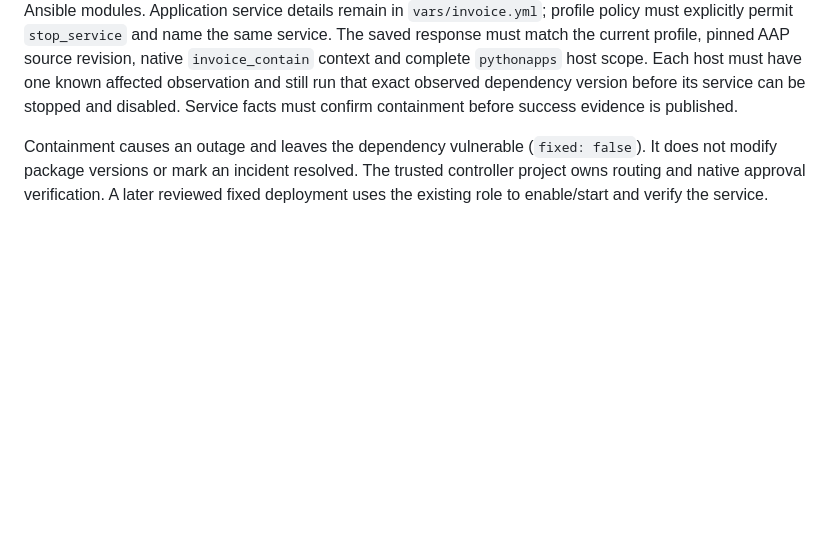
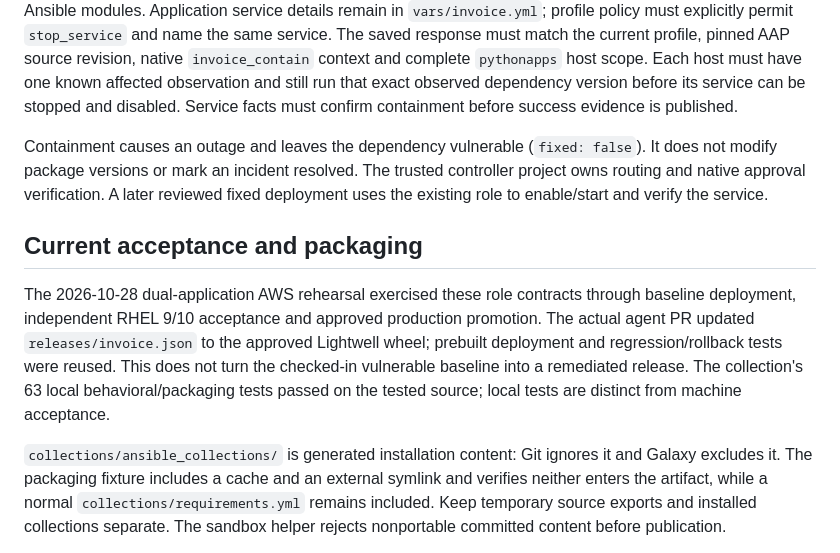
Before and after one commit to aiops-ansible-software-factory-demojam/ansible-collection-demo.pythonapp, a Markdown page: README.md, the part around one of its changes. Drawn GitHub-style; blank space fills up the shorter version.

Commit message:
Document verified Lightwell acceptance and portable collection packaging

```diff
--- a/README.md
+++ b/README.md
@@ -57,3 +57,21 @@ Containment causes an outage and leaves the dependency vulnerable (`fixed: false
 It does not modify package versions or mark an incident resolved. The trusted
 controller project owns routing and native approval verification. A later reviewed
 fixed deployment uses the existing role to enable/start and verify the service.
+
+## Current acceptance and packaging
+
+The 2026-10-28 dual-application AWS rehearsal exercised these role contracts through
+baseline deployment, independent RHEL 9/10 acceptance and approved production
+promotion. The actual agent PR updated `releases/invoice.json` to the approved
+Lightwell wheel; prebuilt deployment and regression/rollback tests were reused.
+This does not turn the checked-in vulnerable baseline into a remediated release.
+The collection's 63 local behavioral/packaging tests passed on the tested source;
+local tests are distinct from machine acceptance.
+
+`collections/ansible_collections/` is generated installation content: Git ignores
+it and Galaxy excludes it. The packaging fixture includes a cache and an external
+symlink and verifies neither enters the artifact, while a normal
+`collections/requirements.yml` remains included. Keep temporary source exports
+and installed collections separate. The sandbox helper rejects nonportable
+committed content before publication.
+
```
Also changed, not shown: other parts of README.md (+3 -1 lines).
